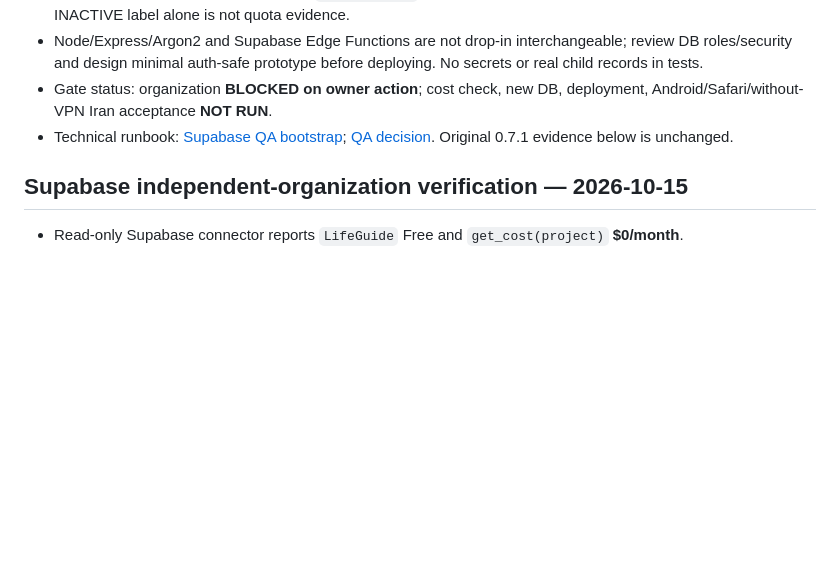
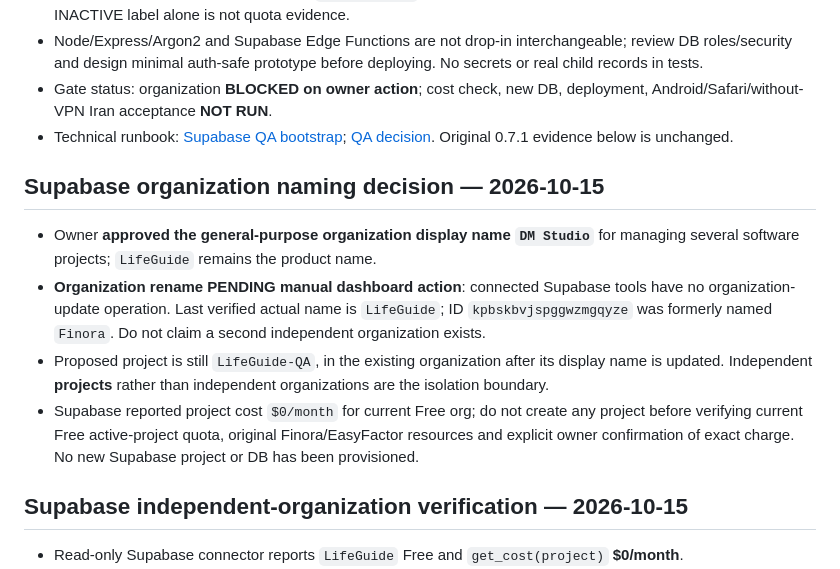
Before and after one commit to davoodmehraban89/LifeMate, a Markdown page: PROJECT_STATE.md, the part around the change. Drawn GitHub-style; blank space fills up the shorter version.

Commit message:
docs: record DM Studio organization naming decision as pending

```diff
--- a/PROJECT_STATE.md
+++ b/PROJECT_STATE.md
@@ -11,6 +11,13 @@ Owner approved evaluating a **separate Free Supabase organization `LifeGuide`**
 - Node/Express/Argon2 and Supabase Edge Functions are not drop-in interchangeable; review DB roles/security and design minimal auth-safe prototype before deploying. No secrets or real child records in tests.
 - Gate status: organization **BLOCKED on owner action**; cost check, new DB, deployment, Android/Safari/without-VPN Iran acceptance **NOT RUN**.
 - Technical runbook: [Supabase QA bootstrap](docs/operations/SUPABASE_QA_BOOTSTRAP.md); [QA decision](docs/decisions/0011-supabase-free-qa-trial.md). Original 0.7.1 evidence below is unchanged.
+
+## Supabase organization naming decision — 2026-10-15
+
+- Owner **approved the general-purpose organization display name `DM Studio`** for managing several software projects; `LifeGuide` remains the product name.
+- **Organization rename PENDING manual dashboard action**: connected Supabase tools have no organization-update operation. Last verified actual name is `LifeGuide`; ID `kpbskbvjspggwzmgqyze` was formerly named `Finora`. Do not claim a second independent organization exists.
+- Proposed project is still `LifeGuide-QA`, in the existing organization after its display name is updated. Independent **projects** rather than independent organizations are the isolation boundary.
+- Supabase reported project cost `$0/month` for current Free org; do not create any project before verifying current Free active-project quota, original Finora/EasyFactor resources and explicit owner confirmation of exact charge. No new Supabase project or DB has been provisioned.
 
 ## Supabase independent-organization verification — 2026-10-15
 
```
